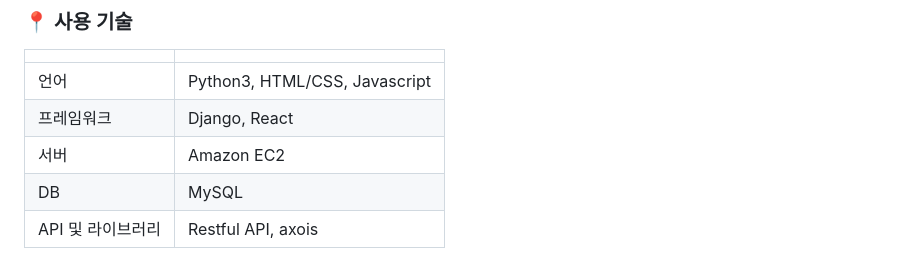
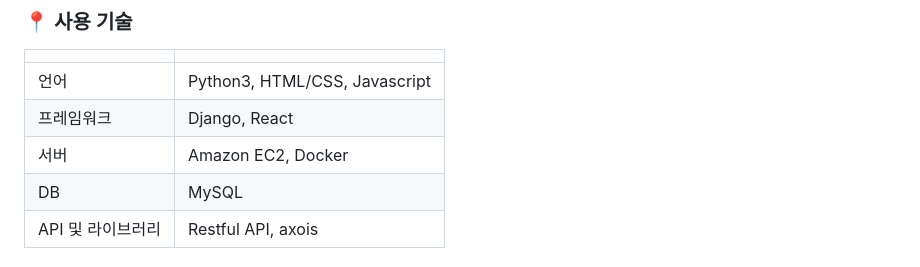
Before and after one commit to HtagRcmd-mzyj/HashTagRcmd, a Markdown page: README.md, the part around the change. GitHub-like rendering.

```diff
--- a/README.md
+++ b/README.md
@@ -15,7 +15,7 @@
 | --- | --- |
 | 언어 | Python3, HTML/CSS, Javascript |
 | 프레임워크 | Django, React |
-| 서버 | Amazon EC2 |
+| 서버 | Amazon EC2, Docker |
 | DB | MySQL |
 | API 및 라이브러리 | Restful API, axois |
 
```
